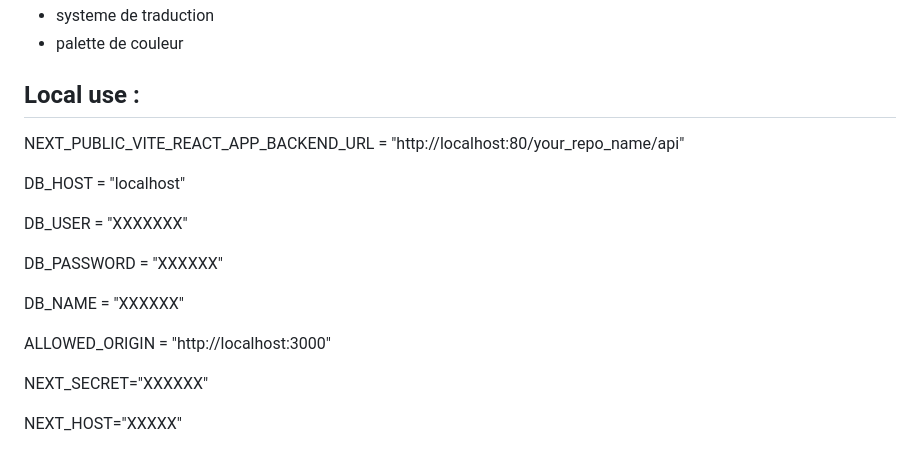
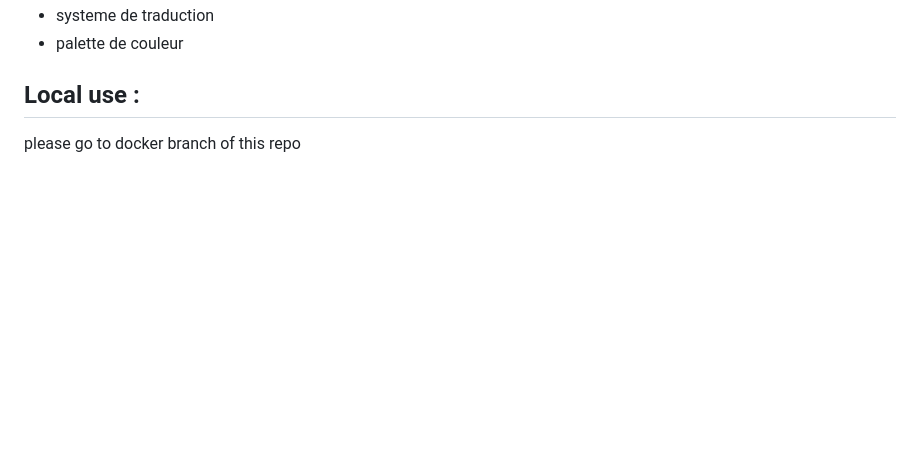
Before and after one commit to Aline86/next_cms, a Markdown page: README.md, the part around the change. GitHub-like rendering; blank space fills up the shorter version.

```diff
--- a/README.md
+++ b/README.md
@@ -96,18 +96,4 @@ Actuellement, 5 blocs personnalisables sont disponibles :
 
 ## Local use :
 
-NEXT_PUBLIC_VITE_REACT_APP_BACKEND_URL = "http://localhost:80/your_repo_name/api"
-
-DB_HOST = "localhost"
-
-DB_USER = "XXXXXXX"
-
-DB_PASSWORD = "XXXXXX"
-
-DB_NAME = "XXXXXX"
-
-ALLOWED_ORIGIN = "http://localhost:3000"
-
-NEXT_SECRET="XXXXXX"
-
-NEXT_HOST="XXXXX"
+please go to docker branch of this repo
```
